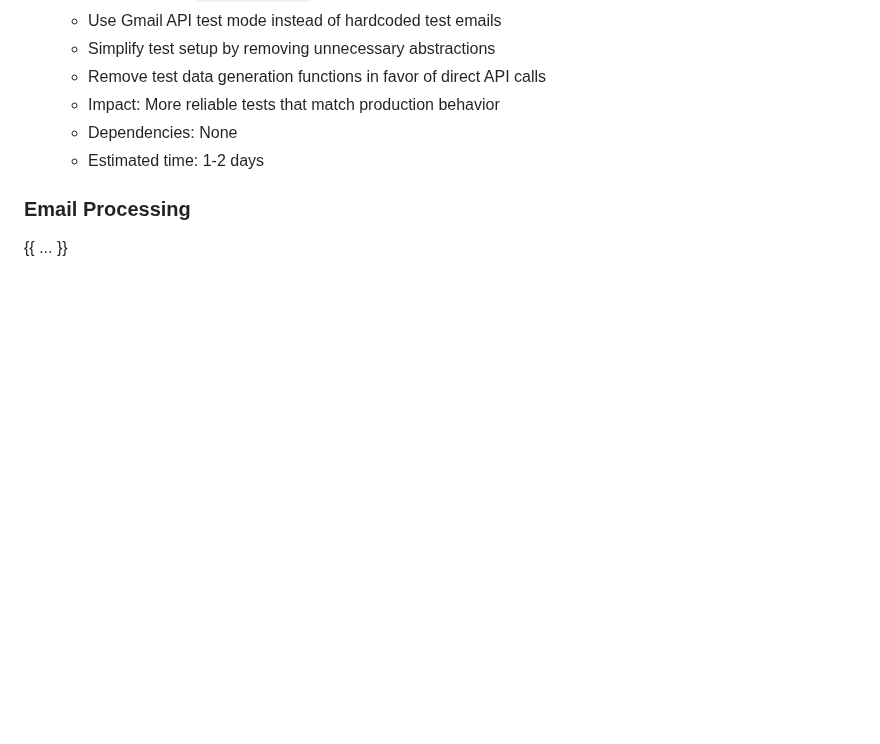
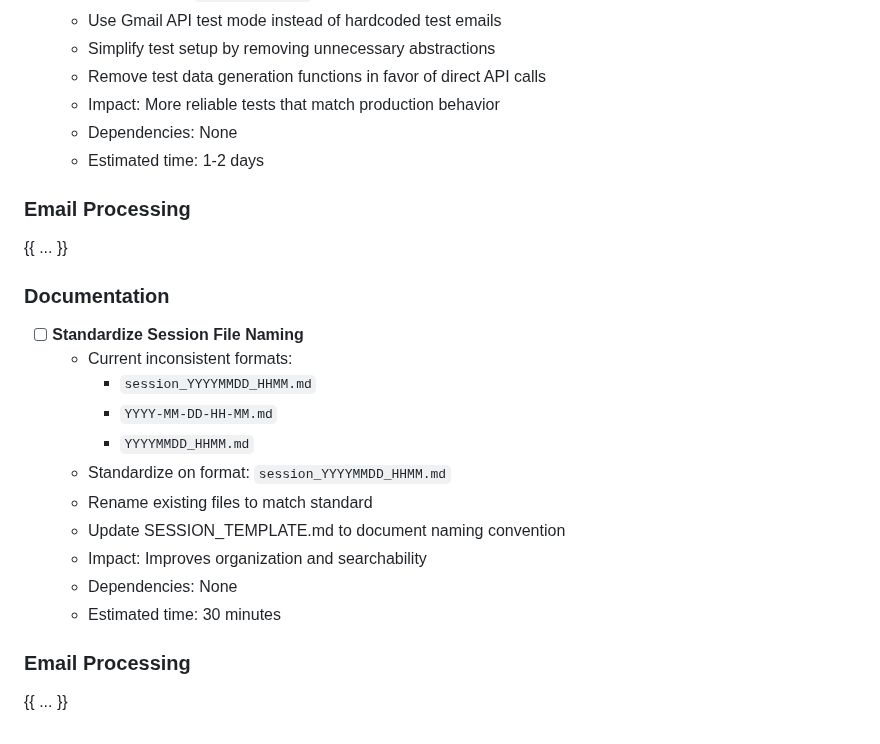
Before and after one commit to edkempe/Marian, a Markdown page: BACKLOG.md, the part around the change. GitHub-like rendering; blank space fills up the shorter version.

Commit message:
docs: add task to standardize session file naming
- Add backlog task for session file naming
- Document current inconsistent formats
- Plan to standardize on session_YYYYMMDD_HHMM.md
- Update session log

```diff
--- a/BACKLOG.md
+++ b/BACKLOG.md
@@ -958,3 +958,19 @@ Benefits:
 
 ### Email Processing
 {{ ... }}
+
+### Documentation
+- [ ] **Standardize Session File Naming**
+  - Current inconsistent formats:
+    - `session_YYYYMMDD_HHMM.md`
+    - `YYYY-MM-DD-HH-MM.md`
+    - `YYYYMMDD_HHMM.md`
+  - Standardize on format: `session_YYYYMMDD_HHMM.md`
+  - Rename existing files to match standard
+  - Update SESSION_TEMPLATE.md to document naming convention
+  - Impact: Improves organization and searchability
+  - Dependencies: None
+  - Estimated time: 30 minutes
+
+### Email Processing
+{{ ... }}
```
Also changed, not shown: docs/sessions/20241225_1236.md (+5 -0 lines).
